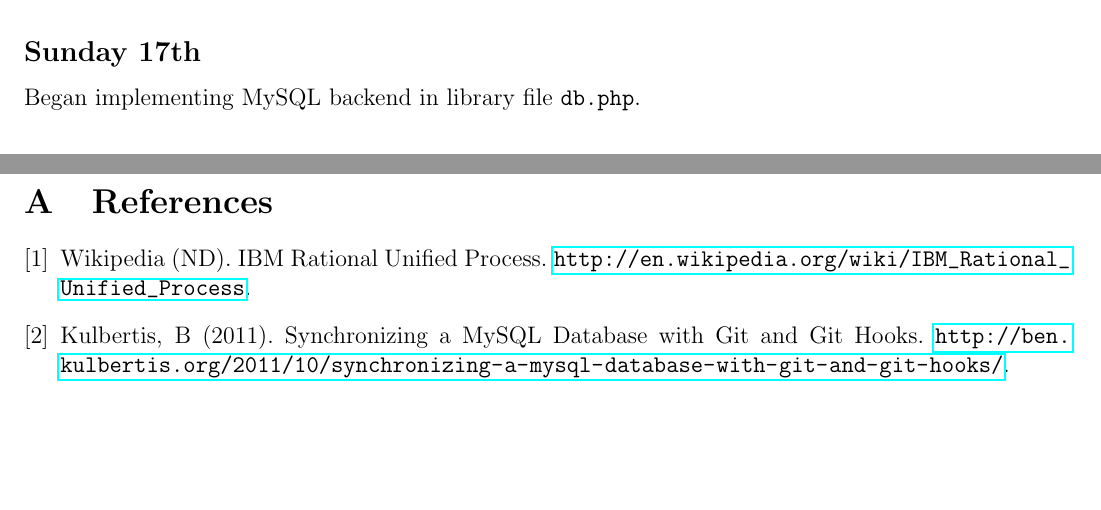
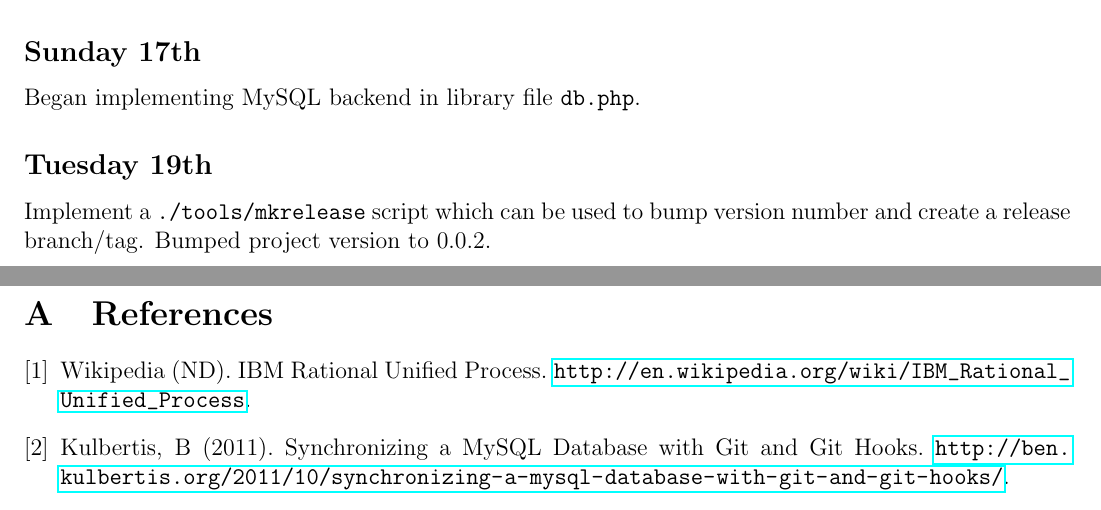
Before and after one commit to ChrisCummins/pip-db, a LaTeX paper (Documentation/log/log.tex, which reads Documentation/log/1311.tex): two parts of pages 23 and 24 of 25, joined at a grey line, cut so that both start at the same text, the shorter picture padded with empty space. Compiled offline with pdfLaTeX.

Commit message:
log: Add notes for Tuesday

```diff
--- a/Documentation/log/1311.tex
+++ b/Documentation/log/1311.tex
@@ -296,3 +296,7 @@ writing testable code and code smells and symptoms of bad design to look for
 
 \subsection{Sunday 17th}
 Began implementing MySQL backend in library file \texttt{db.php}.
+
+\subsection{Tuesday 19th}
+Implement a \texttt{./tools/mkrelease} script which can be used to bump version
+number and create a release branch/tag. Bumped project version to 0.0.2.
```
Also changed, not shown: Documentation/log/README.md.
